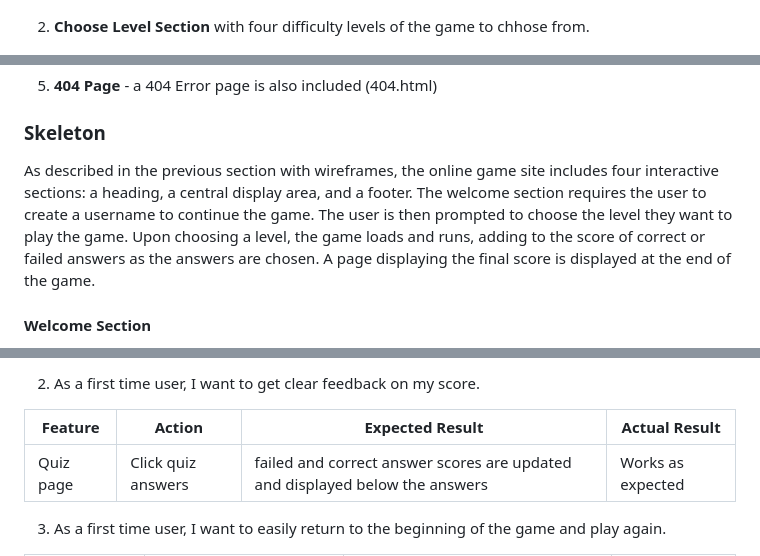
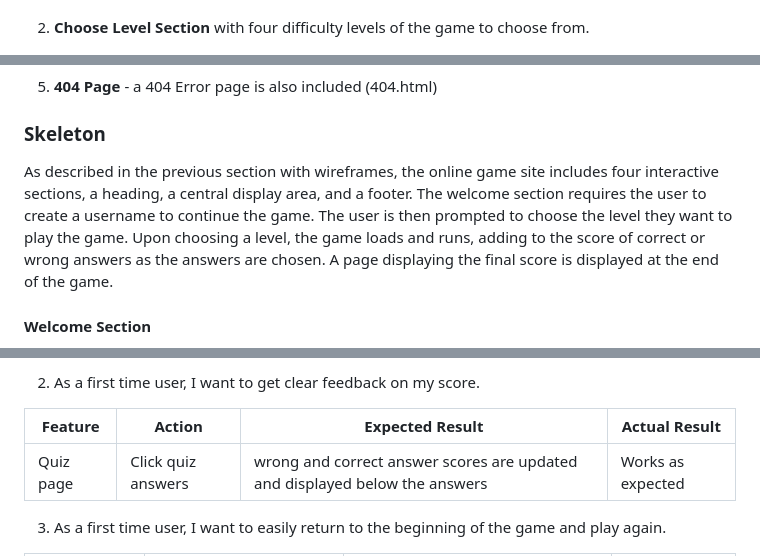
Before and after one commit to th-1982/general-quiz-game, a Markdown page: README.md, 3 parts joined by grey strips. Rendered like a GitHub page.

```diff
--- a/README.md
+++ b/README.md
@@ -138,7 +138,7 @@ The structure of the initial site will include three sections incorporated in th
 
 ![Welcome](docs/wireframe/welcomesectionwireframe.jpg)
 
-2. **Choose Level Section** with four difficulty levels of the game to chhose from.
+2. **Choose Level Section** with four difficulty levels of the game to choose from.
 
 ![Level](docs/wireframe/chooselevelwireframe.jpg)
 
@@ -154,7 +154,7 @@ The structure of the initial site will include three sections incorporated in th
 
 ### Skeleton
 
-As described in the previous section with wireframes, the online game site includes four interactive sections: a heading, a central display area, and a footer. The welcome section requires the user to create a username to continue the game. The user is then prompted to choose the level they want to play the game. Upon choosing a level, the game loads and runs, adding to the score of correct or failed answers as the answers are chosen. A page displaying the final score is displayed at the end of the game.
+As described in the previous section with wireframes, the online game site includes four interactive sections, a heading, a central display area, and a footer. The welcome section requires the user to create a username to continue the game. The user is then prompted to choose the level they want to play the game. Upon choosing a level, the game loads and runs, adding to the score of correct or wrong answers as the answers are chosen. A page displaying the final score is displayed at the end of the game.
 
 #### Welcome Section
 
@@ -389,7 +389,7 @@ The websites compatability was tested on the following browsers:
 
 | **Feature** | **Action** | **Expected Result** | **Actual Result** |
 |-------------|------------|---------------------|-------------------|
-| Quiz page | Click quiz answers | failed and correct answer scores are updated and displayed below the answers | Works as expected |
+| Quiz page | Click quiz answers | wrong and correct answer scores are updated and displayed below the answers | Works as expected |
 
 3. As a first time user, I want to easily return to the beginning of the game and play again.
 
```
Also changed, not shown: other parts of README.md (+8 -8 lines).
